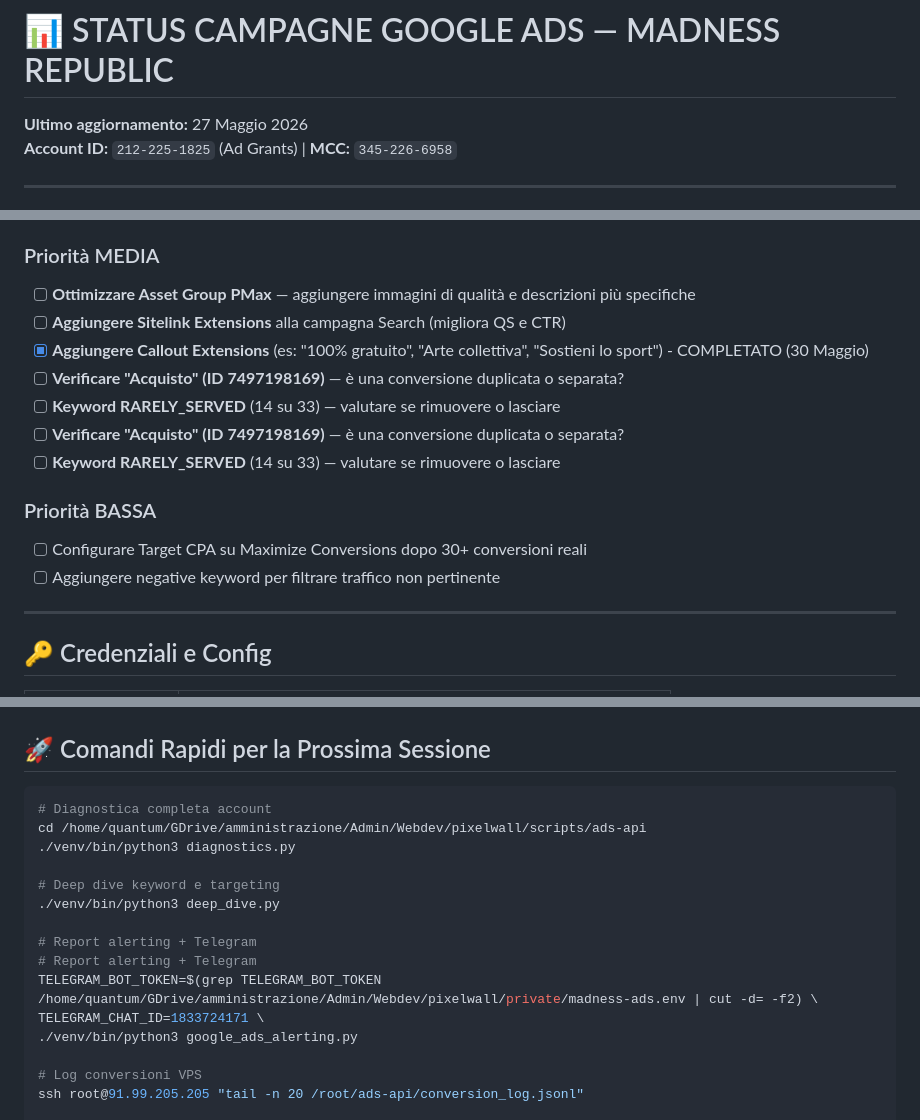
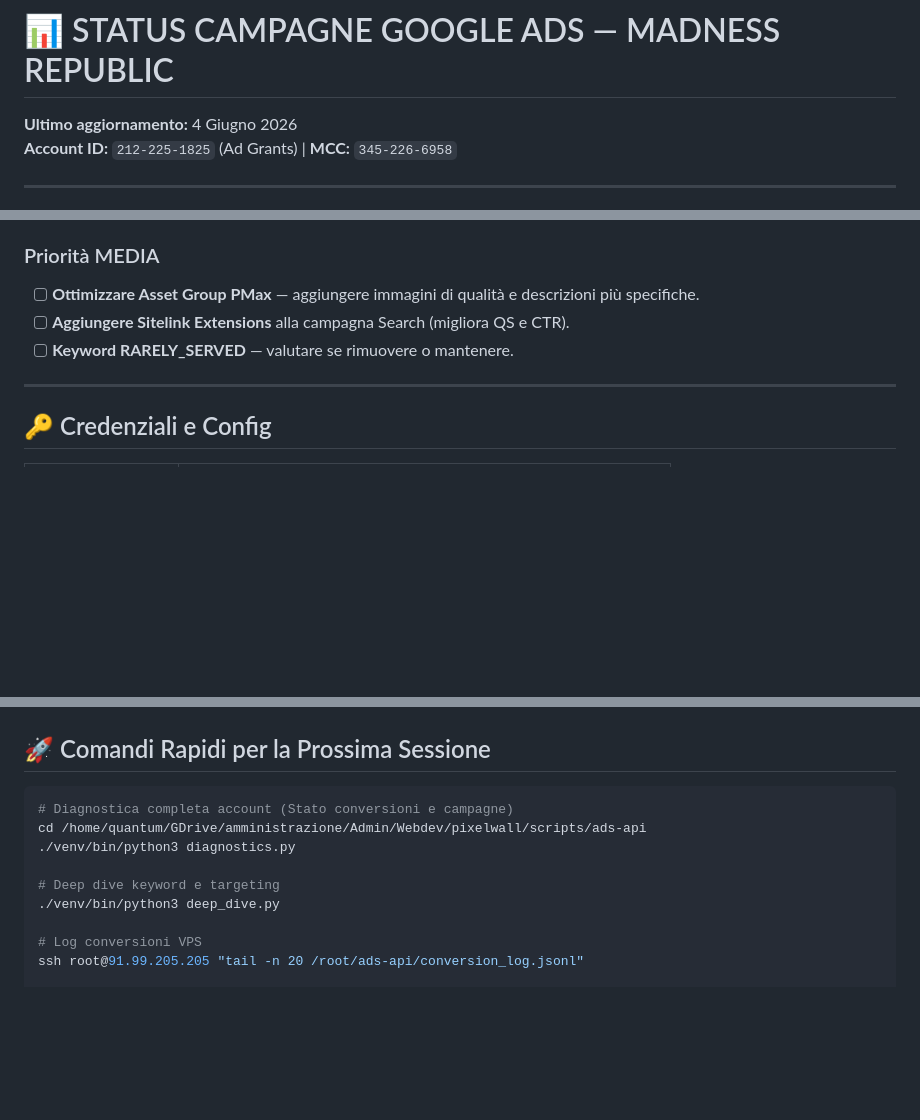
Before and after one commit to Madness-Republic/madness-pixel-wall, a Markdown page: scripts/ads-api/STATUS_CAMPAGNE.md, 3 parts joined by grey strips. GitHub-like rendering; blank space fills up the shorter version.

````diff
--- a/scripts/ads-api/STATUS_CAMPAGNE.md
+++ b/scripts/ads-api/STATUS_CAMPAGNE.md
@@ -1,5 +1,5 @@
 # 📊 STATUS CAMPAGNE GOOGLE ADS — MADNESS REPUBLIC
-**Ultimo aggiornamento:** 27 Maggio 2026
+**Ultimo aggiornamento:** 4 Giugno 2026
 **Account ID:** `212-225-1825` (Ad Grants) | **MCC:** `345-226-6958`
 
 ---
@@ -92,16 +80,8 @@ webhook_receiver.py → Google Ads API → Upload conversione offline
 
 ### Priorità MEDIA
-- [ ] **Ottimizzare Asset Group PMax** — aggiungere immagini di qualità e descrizioni più specifiche
-- [ ] **Aggiungere Sitelink Extensions** alla campagna Search (migliora QS e CTR)
-- [x] **Aggiungere Callout Extensions** (es: "100% gratuito", "Arte collettiva", "Sostieni lo sport") - COMPLETATO (30 Maggio)
-- [ ] **Verificare "Acquisto" (ID 7497198169)** — è una conversione duplicata o separata?
-- [ ] **Keyword RARELY_SERVED** (14 su 33) — valutare se rimuovere o lasciare
-- [ ] **Verificare "Acquisto" (ID 7497198169)** — è una conversione duplicata o separata?
-- [ ] **Keyword RARELY_SERVED** (14 su 33) — valutare se rimuovere o lasciare
-
-### Priorità BASSA
-- [ ] Configurare Target CPA su Maximize Conversions dopo 30+ conversioni reali
-- [ ] Aggiungere negative keyword per filtrare traffico non pertinente
+- [ ] **Ottimizzare Asset Group PMax** — aggiungere immagini di qualità e descrizioni più specifiche.
+- [ ] **Aggiungere Sitelink Extensions** alla campagna Search (migliora QS e CTR).
+- [ ] **Keyword RARELY_SERVED** — valutare se rimuovere o mantenere.
 
 ---
 
@@ -120,18 +100,12 @@ webhook_receiver.py → Google Ads API → Upload conversione offline
 ## 🚀 Comandi Rapidi per la Prossima Sessione
 
 ```bash
-# Diagnostica completa account
+# Diagnostica completa account (Stato conversioni e campagne)
 cd /home/quantum/GDrive/amministrazione/Admin/Webdev/pixelwall/scripts/ads-api
 ./venv/bin/python3 diagnostics.py
 
 # Deep dive keyword e targeting
 ./venv/bin/python3 deep_dive.py
-
-# Report alerting + Telegram
-# Report alerting + Telegram
-TELEGRAM_BOT_TOKEN=$(grep TELEGRAM_BOT_TOKEN /home/quantum/GDrive/amministrazione/Admin/Webdev/pixelwall/private/madness-ads.env | cut -d= -f2) \
-TELEGRAM_CHAT_ID=1833724171 \
-./venv/bin/python3 google_ads_alerting.py
 
 # Log conversioni VPS
 ssh root@91.99.205.205 "tail -n 20 /root/ads-api/conversion_log.jsonl"
````
Also changed, not shown: other parts of scripts/ads-api/STATUS_CAMPAGNE.md (+19 -31 lines).
